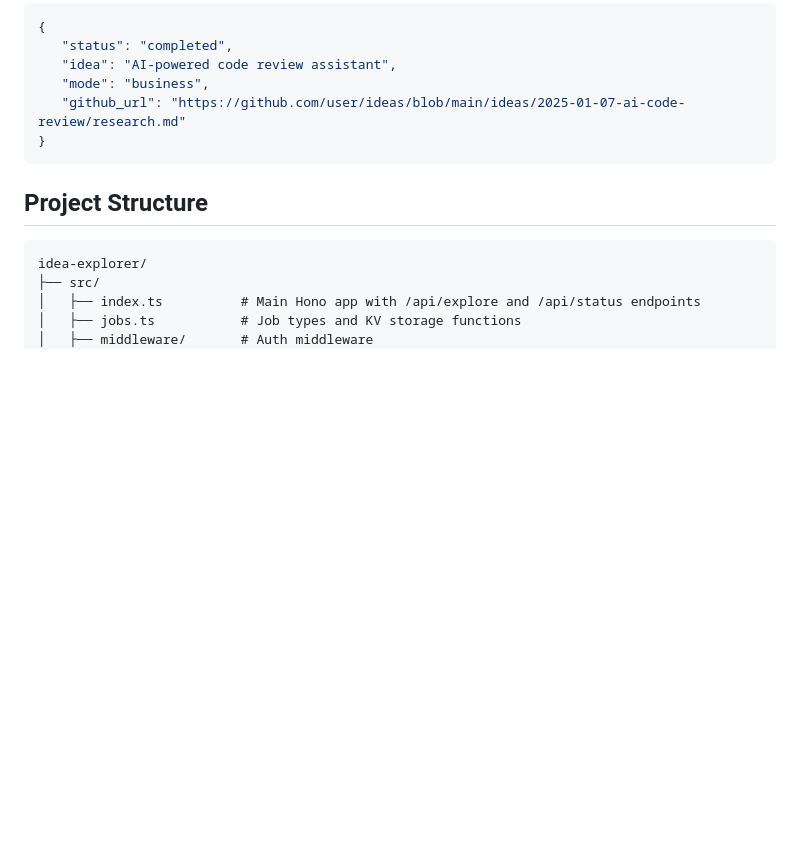
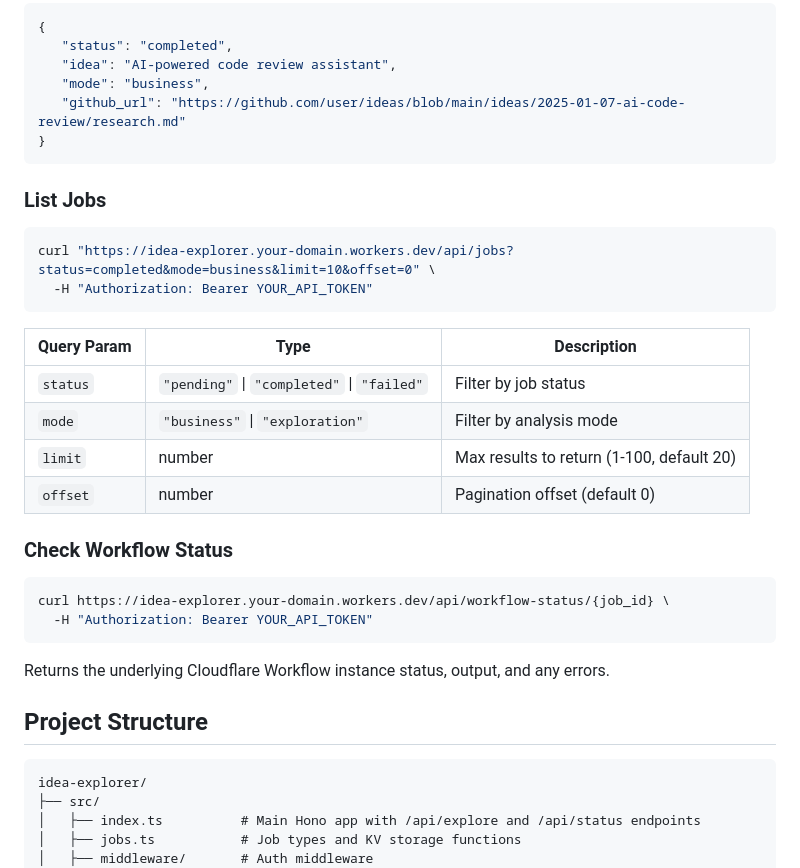
Before and after one commit to nbbaier/idea-explorer, a Markdown page: README.md, the part around the change. Rendered like a GitHub page; blank space fills up the shorter version.

Commit message:
docs: update readme

````diff
--- a/README.md
+++ b/README.md
@@ -122,6 +122,29 @@ curl https://idea-explorer.your-domain.workers.dev/api/status/{job_id} \
 }
 ```
 
+### List Jobs
+
+```bash
+curl "https://idea-explorer.your-domain.workers.dev/api/jobs?status=completed&mode=business&limit=10&offset=0" \
+  -H "Authorization: Bearer YOUR_API_TOKEN"
+```
+
+| Query Param | Type                            | Description                              |
+| ----------- | ------------------------------- | ---------------------------------------- |
+| `status`    | `"pending"` \| `"completed"` \| `"failed"` | Filter by job status          |
+| `mode`      | `"business"` \| `"exploration"` | Filter by analysis mode                  |
+| `limit`     | number                          | Max results to return (1-100, default 20)|
+| `offset`    | number                          | Pagination offset (default 0)            |
+
+### Check Workflow Status
+
+```bash
+curl https://idea-explorer.your-domain.workers.dev/api/workflow-status/{job_id} \
+  -H "Authorization: Bearer YOUR_API_TOKEN"
+```
+
+Returns the underlying Cloudflare Workflow instance status, output, and any errors.
+
 ## Project Structure
 
 ```
````
